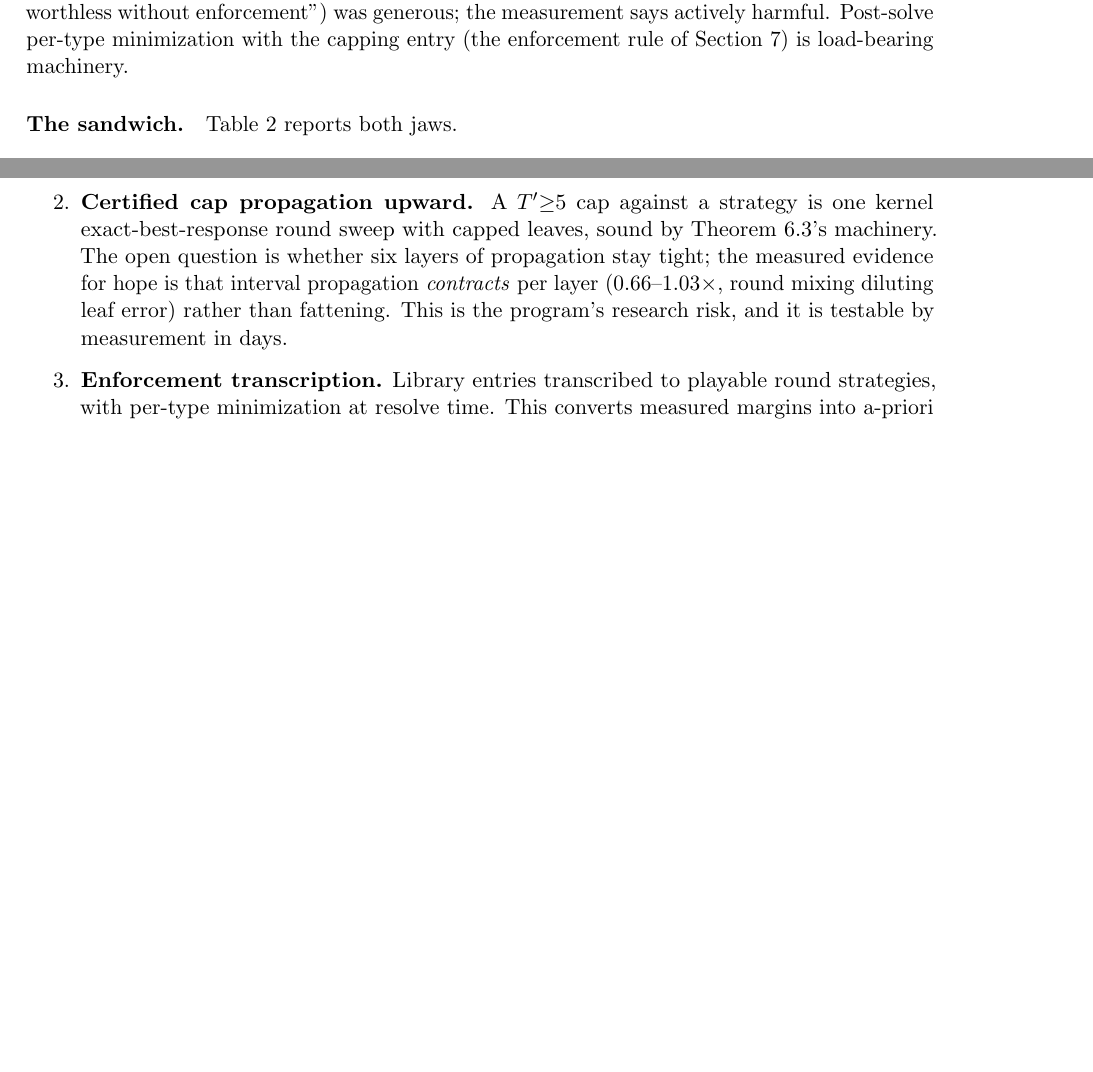
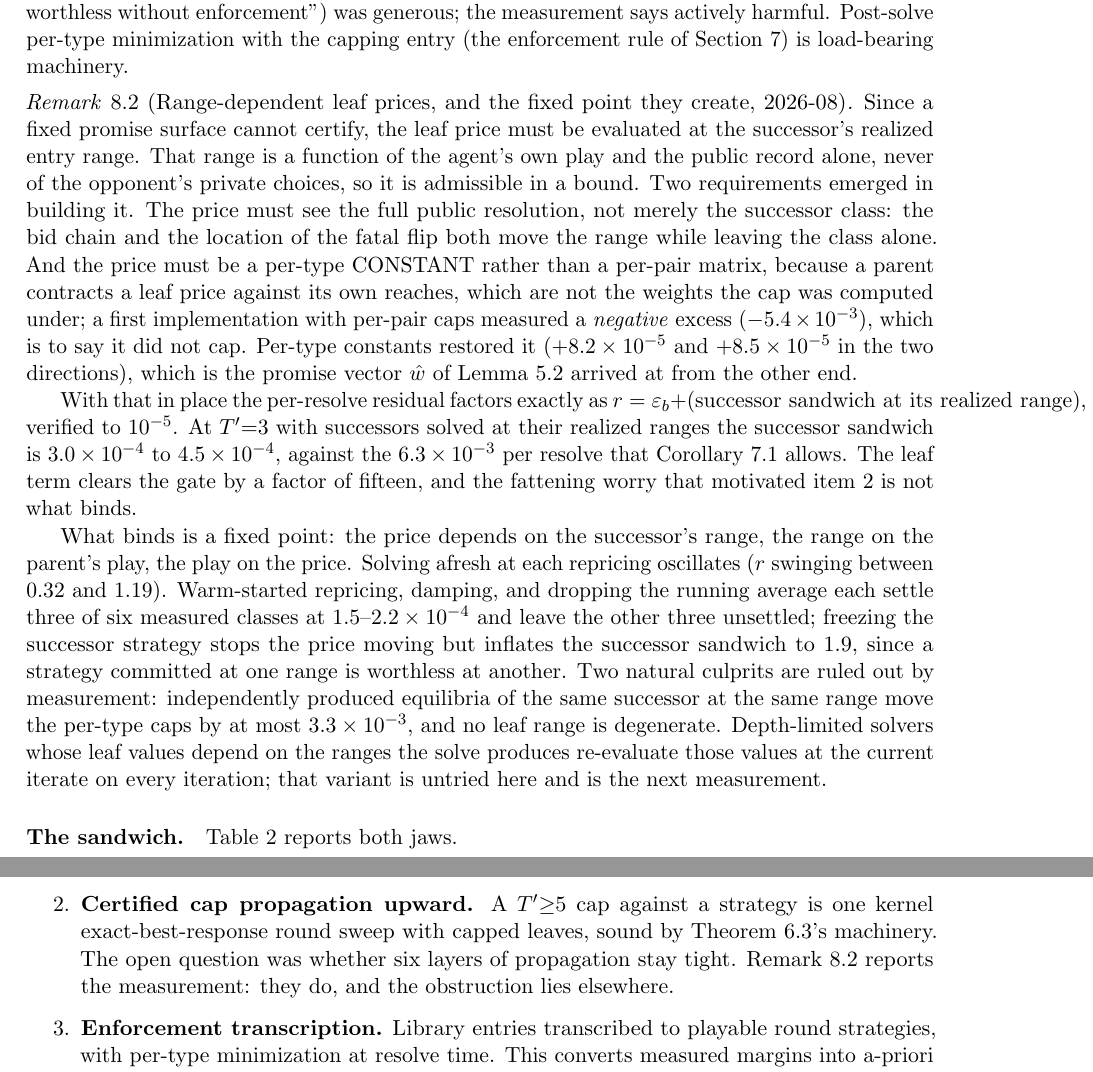
Before and after one commit to SwiftlyNoah/redblack-research, a LaTeX paper (redblack-solving-g.tex): two parts of pages 10 and 11 of 12, joined at a grey line, cut so that both start at the same text, the shorter picture padded with empty space. Compiled offline with pdfLaTeX.

Commit message:
Paper III: record the range-dependent leaf price and its fixed point
Item 2 of the program named six-layer cap fattening as the research
risk. Measurement (simulator/scripts/v7_cap_prop.py) settles it: with
leaf prices evaluated at the successor's realized entry range, the
successor's certified sandwich is 3.0e-4 to 4.5e-4 per resolve against
the 6.3e-3 Corollary 3.5 allows, and the residual factors exactly as
eps_b plus that sandwich, verified to 1e-5. The leaf term clears the
gate by fifteen.

The new remark records what binds instead - the price/strategy fixed
point - and the two implementation facts that cost a wrong sign on the
way: the price must see the full public resolution, not the successor
class, and it must be a per-type constant, since a per-pair cap
contracted against the parent's own reaches measured a negative excess
and did not cap. Equilibrium multiplicity and degenerate ranges are
ruled out as causes by measurement. Sandwich table unchanged: the
certified bound is still the trivial cap.

```diff
--- a/redblack-solving-g.tex
+++ b/redblack-solving-g.tex
@@ -717,6 +717,50 @@ generous; the measurement says actively harmful. Post-solve per-type
 minimization with the capping entry (the enforcement rule of
 Section~\ref{sec:frontier}) is load-bearing machinery.
 
+\begin{remark}[Range-dependent leaf prices, and the fixed point they
+create, 2026-08]\label{rem:fixedpoint}
+Since a fixed promise surface cannot certify, the leaf price must be
+evaluated at the successor's realized entry range. That range is a
+function of the agent's own play and the public record alone, never of
+the opponent's private choices, so it is admissible in a bound. Two
+requirements emerged in building it. The price must see the full public
+resolution, not merely the successor class: the bid chain and the
+location of the fatal flip both move the range while leaving the class
+alone. And the price must be a per-type CONSTANT rather than a per-pair
+matrix, because a parent contracts a leaf price against its own reaches,
+which are not the weights the cap was computed under; a first
+implementation with per-pair caps measured a \emph{negative} excess
+($-5.4\times10^{-3}$), which is to say it did not cap. Per-type
+constants restored it ($+8.2\times10^{-5}$ and $+8.5\times10^{-5}$ in
+the two directions), which is the promise vector $\hat w$ of
+Lemma~\ref{lem:margin} arrived at from the other end.
+
+With that in place the per-resolve residual factors exactly as
+$r = \varepsilon_b + (\text{successor sandwich at its realized range})$,
+verified to $10^{-5}$. At $T'{=}3$ with successors solved at their
+realized ranges the successor sandwich is
+$3.0\times10^{-4}$ to $4.5\times10^{-4}$, against the
+$6.3\times10^{-3}$ per resolve that
+Corollary~\ref{cor:cert} allows. The leaf term clears the gate by a
+factor of fifteen, and the fattening worry that motivated item~2 is not
+what binds.
+
+What binds is a fixed point: the price depends on the successor's range,
+the range on the parent's play, the play on the price. Solving afresh at
+each repricing oscillates ($r$ swinging between $0.32$ and $1.19$).
+Warm-started repricing, damping, and dropping the running average each
+settle three of six measured classes at $1.5$--$2.2\times10^{-4}$ and
+leave the other three unsettled; freezing the successor strategy stops
+the price moving but inflates the successor sandwich to $1.9$, since a
+strategy committed at one range is worthless at another. Two natural
+culprits are ruled out by measurement: independently produced
+equilibria of the same successor at the same range move the per-type
+caps by at most $3.3\times10^{-3}$, and no leaf range is degenerate.
+Depth-limited solvers whose leaf values depend on the ranges the solve
+produces re-evaluate those values at the current iterate on every
+iteration; that variant is untried here and is the next measurement.
+\end{remark}
+
 \paragraph{The sandwich.} Table~\ref{tab:sandwich} reports both jaws.
 
 \begin{table}[h]
@@ -769,12 +813,9 @@ dependency order. The research risk is concentrated in item~2.
 \item \textbf{Certified cap propagation upward.} A $T'{\ge}5$ cap
       against a strategy is one kernel exact-best-response round sweep
       with capped leaves, sound by Theorem~\ref{thm:comp}'s machinery.
-      The open question is whether six layers of propagation stay
-      tight; the measured evidence for hope is that interval
-      propagation \emph{contracts} per layer ($0.66$--$1.03\times$,
-      round mixing diluting leaf error) rather than fattening. This is
-      the program's research risk, and it is testable by measurement
-      in days.
+      The open question was whether six layers of propagation stay
+      tight. Remark~\ref{rem:fixedpoint} reports the measurement: they
+      do, and the obstruction lies elsewhere.
 \item \textbf{Enforcement transcription.} Library entries transcribed
       to playable round strategies, with per-type minimization at
       resolve time. This converts measured margins into a-priori
```
Also changed, not shown: redblack-solving-g.pdf.
